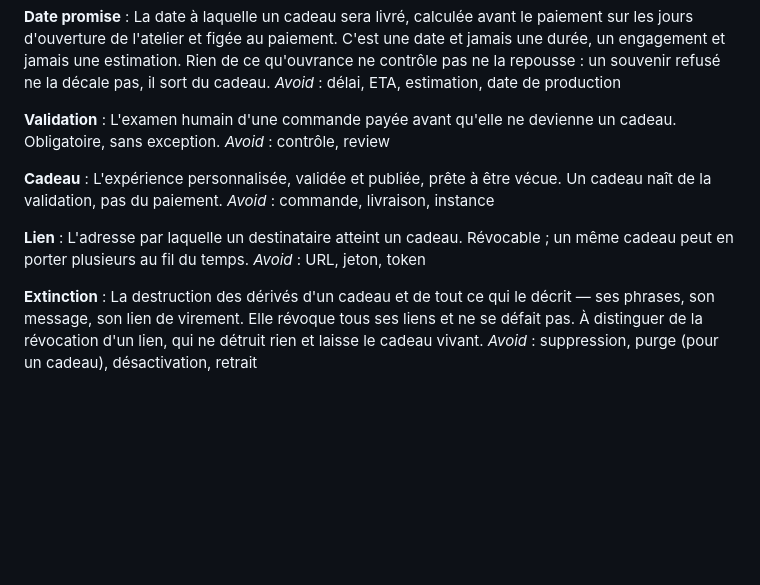
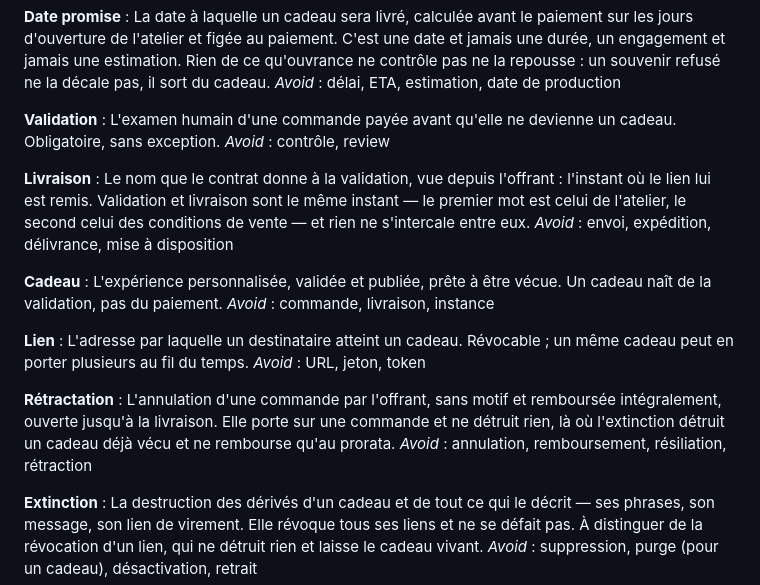
Before and after one commit to fayssalbenouda936/ouvrance, a Markdown page: CONTEXT.md, the part around the change. GitHub-like rendering; blank space fills up the shorter version.

```diff
--- a/CONTEXT.md
+++ b/CONTEXT.md
@@ -92,6 +92,10 @@ _Avoid_ : délai, ETA, estimation, date de production
 L'examen humain d'une commande payée avant qu'elle ne devienne un cadeau. Obligatoire, sans exception.
 _Avoid_ : contrôle, review
 
+**Livraison** :
+Le nom que le contrat donne à la validation, vue depuis l'offrant : l'instant où le lien lui est remis. Validation et livraison sont le même instant — le premier mot est celui de l'atelier, le second celui des conditions de vente — et rien ne s'intercale entre eux.
+_Avoid_ : envoi, expédition, délivrance, mise à disposition
+
 **Cadeau** :
 L'expérience personnalisée, validée et publiée, prête à être vécue. Un cadeau naît de la validation, pas du paiement.
 _Avoid_ : commande, livraison, instance
@@ -99,6 +103,10 @@ _Avoid_ : commande, livraison, instance
 **Lien** :
 L'adresse par laquelle un destinataire atteint un cadeau. Révocable ; un même cadeau peut en porter plusieurs au fil du temps.
 _Avoid_ : URL, jeton, token
+
+**Rétractation** :
+L'annulation d'une commande par l'offrant, sans motif et remboursée intégralement, ouverte jusqu'à la livraison. Elle porte sur une commande et ne détruit rien, là où l'extinction détruit un cadeau déjà vécu et ne rembourse qu'au prorata.
+_Avoid_ : annulation, remboursement, résiliation, rétraction
 
 **Extinction** :
 La destruction des dérivés d'un cadeau et de tout ce qui le décrit — ses phrases, son message, son lien de virement. Elle révoque tous ses liens et ne se défait pas. À distinguer de la révocation d'un lien, qui ne détruit rien et laisse le cadeau vivant.
```
Also changed, not shown: docs/adr/0027-le-droit-de-retractation-vit-jusqu-a-la-livraison.md (added, +22 -0 lines), docs/adr/0028-un-libelle-accepte-ne-se-corrige-pas-il-se-republie.md (added, +21 -0 lines).
